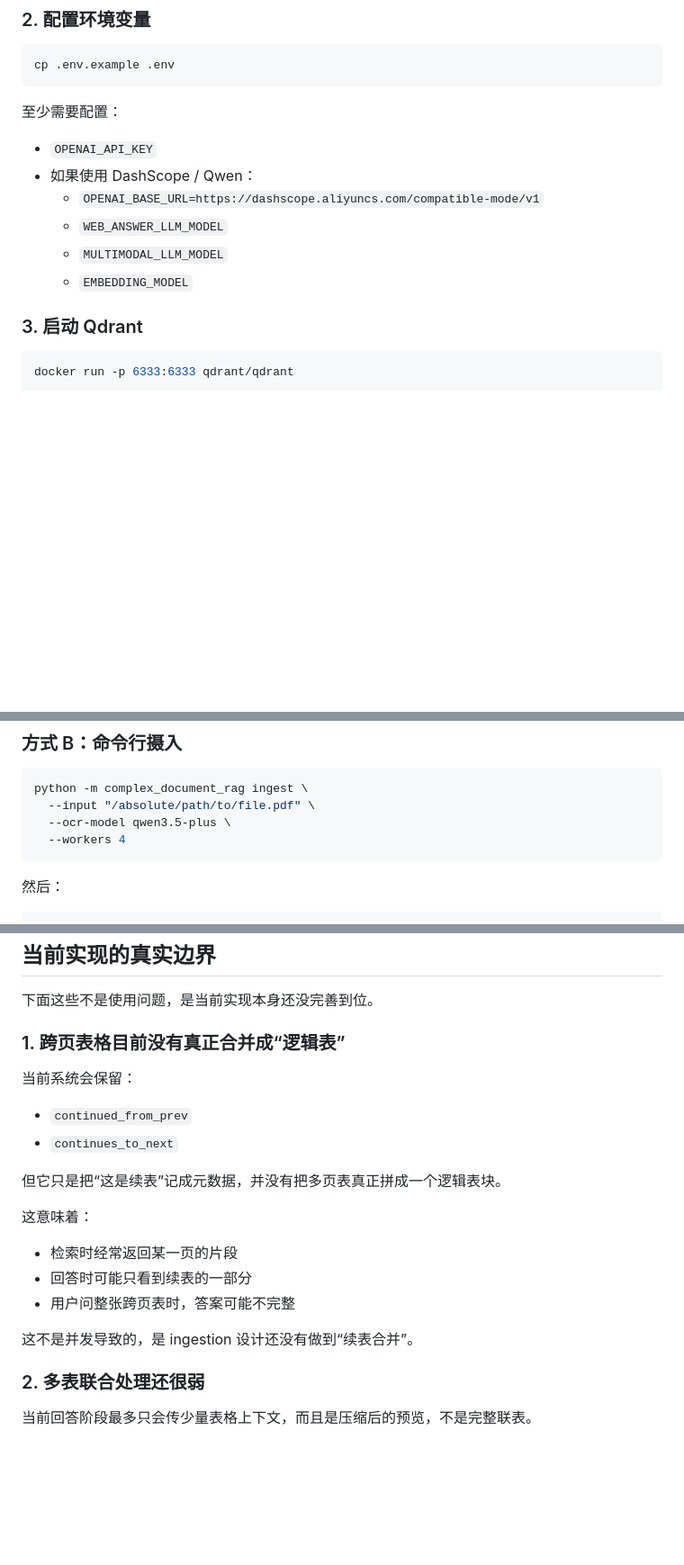
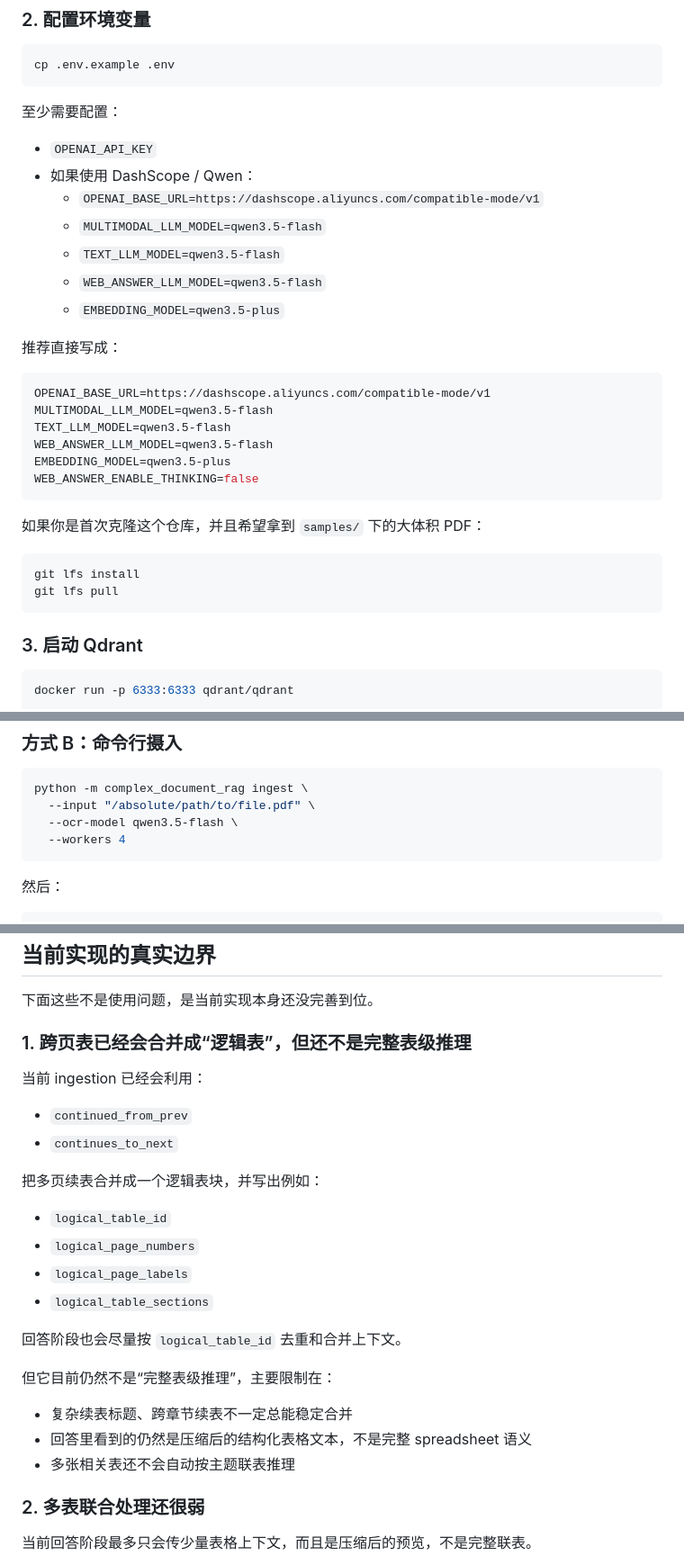
Before and after one commit to biyiyizuilihai/complex-document-rag, a Markdown page: README.md, 3 parts joined by grey strips. Shown at 90% size. Rendered like a GitHub page; blank space fills up the shorter version.

Commit message:
docs: refresh README

````diff
--- a/README.md
+++ b/README.md
@@ -126,9 +127,28 @@ cp .env.example .env
 - `OPENAI_API_KEY`
 - 如果使用 DashScope / Qwen：
   - `OPENAI_BASE_URL=https://dashscope.aliyuncs.com/compatible-mode/v1`
-  - `WEB_ANSWER_LLM_MODEL`
-  - `MULTIMODAL_LLM_MODEL`
-  - `EMBEDDING_MODEL`
+  - `MULTIMODAL_LLM_MODEL=qwen3.5-flash`
+  - `TEXT_LLM_MODEL=qwen3.5-flash`
+  - `WEB_ANSWER_LLM_MODEL=qwen3.5-flash`
+  - `EMBEDDING_MODEL=qwen3.5-plus`
+
+推荐直接写成：
+
+```bash
+OPENAI_BASE_URL=https://dashscope.aliyuncs.com/compatible-mode/v1
+MULTIMODAL_LLM_MODEL=qwen3.5-flash
+TEXT_LLM_MODEL=qwen3.5-flash
+WEB_ANSWER_LLM_MODEL=qwen3.5-flash
+EMBEDDING_MODEL=qwen3.5-plus
+WEB_ANSWER_ENABLE_THINKING=false
+```
+
+如果你是首次克隆这个仓库，并且希望拿到 `samples/` 下的大体积 PDF：
+
+```bash
+git lfs install
+git lfs pull
+```
 
 ### 3. 启动 Qdrant
 
@@ -163,7 +183,7 @@ python -m complex_document_rag serve
 ```bash
 python -m complex_document_rag ingest \
   --input "/absolute/path/to/file.pdf" \
-  --ocr-model qwen3.5-plus \
+  --ocr-model qwen3.5-flash \
   --workers 4
 ```
 
@@ -204,22 +224,27 @@ python -m complex_document_rag cleanup upload-jobs --keep 0
 
 下面这些不是使用问题，是当前实现本身还没完善到位。
 
-### 1. 跨页表格目前没有真正合并成“逻辑表”
+### 1. 跨页表已经会合并成“逻辑表”，但还不是完整表级推理
 
-当前系统会保留：
+当前 ingestion 已经会利用：
 
 - `continued_from_prev`
 - `continues_to_next`
 
-但它只是把“这是续表”记成元数据，并没有把多页表真正拼成一个逻辑表块。
+把多页续表合并成一个逻辑表块，并写出例如：
 
-这意味着：
+- `logical_table_id`
+- `logical_page_numbers`
+- `logical_page_labels`
+- `logical_table_sections`
 
-- 检索时经常返回某一页的片段
-- 回答时可能只看到续表的一部分
-- 用户问整张跨页表时，答案可能不完整
+回答阶段也会尽量按 `logical_table_id` 去重和合并上下文。
 
-这不是并发导致的，是 ingestion 设计还没有做到“续表合并”。
+但它目前仍然不是“完整表级推理”，主要限制在：
+
+- 复杂续表标题、跨章节续表不一定总能稳定合并
+- 回答里看到的仍然是压缩后的结构化表格文本，不是完整 spreadsheet 语义
+- 多张相关表还不会自动按主题联表推理
 
 ### 2. 多表联合处理还很弱
 
````
Also changed, not shown: other parts of README.md (+5 -2 lines).
